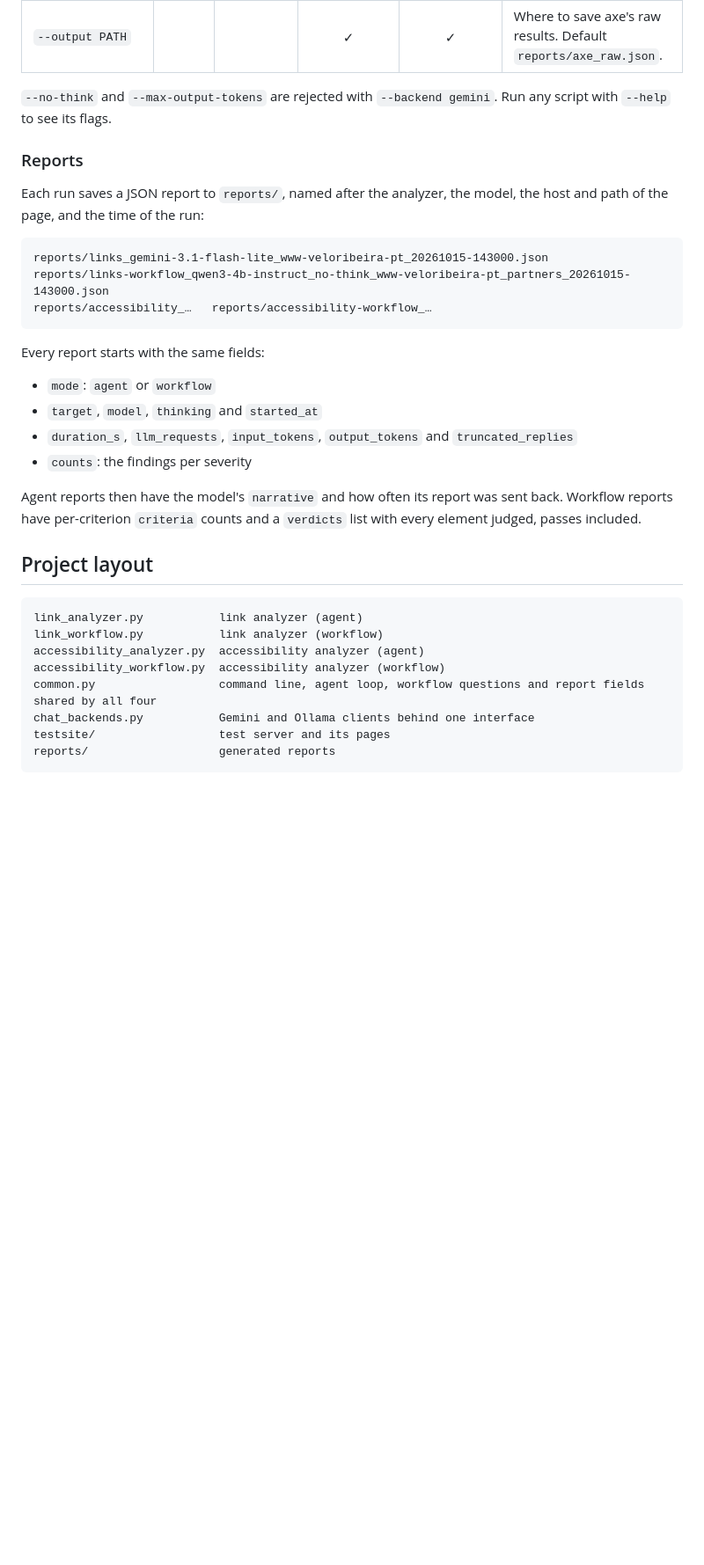
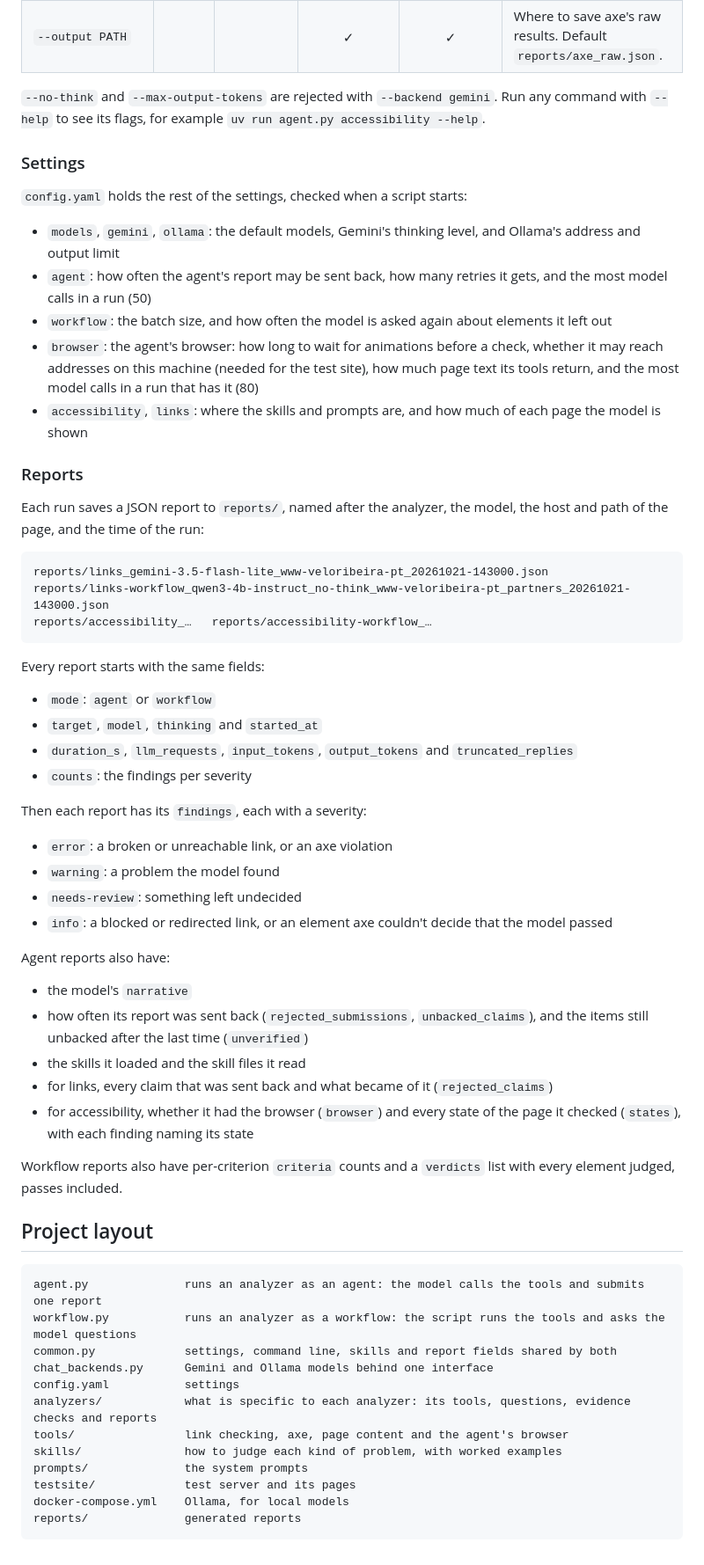
Before and after one commit to monteiroo21/agentic-devops, a Markdown page: README.md, the part around one of its changes. Shown at 88% size. Drawn GitHub-style; blank space fills up the shorter version.

````diff
--- a/README.md
+++ b/README.md
@@ -211,7 +253,21 @@ uv run accessibility_workflow.py http://www.veloribeira.pt/ --backend ollama --n
 | `--output PATH`             |            |               |          ✓          |           ✓            | Where to save axe's raw results. Default `reports/axe_raw.json`.                              |
 
-`--no-think` and `--max-output-tokens` are rejected with `--backend gemini`. Run any script with `--help` to
-see its flags.
+`--no-think` and `--max-output-tokens` are rejected with `--backend gemini`. Run any command with `--help` to
+see its flags, for example `uv run agent.py accessibility --help`.
+
+### Settings
+
+`config.yaml` holds the rest of the settings, checked when a script starts:
+
+- `models`, `gemini`, `ollama`: the default models, Gemini's thinking level, and Ollama's address and output
+  limit
+- `agent`: how often the agent's report may be sent back, how many retries it gets, and the most model calls
+  in a run (50)
+- `workflow`: the batch size, and how often the model is asked again about elements it left out
+- `browser`: the agent's browser: how long to wait for animations before a check, whether it may reach
+  addresses on this machine (needed for the test site), how much page text its tools return, and the most
+  model calls in a run that has it (80)
+- `accessibility`, `links`: where the skills and prompts are, and how much of each page the model is shown
 
 ### Reports
 
@@ -219,8 +275,8 @@ Each run saves a JSON report to `reports/`, named after the analyzer, the model,
 and the time of the run:
 
 ```
-reports/links_gemini-3.1-flash-lite_www-veloribeira-pt_20261015-143000.json
-reports/links-workflow_qwen3-4b-instruct_no-think_www-veloribeira-pt_partners_20261015-143000.json
+reports/links_gemini-3.5-flash-lite_www-veloribeira-pt_20261021-143000.json
+reports/links-workflow_qwen3-4b-instruct_no-think_www-veloribeira-pt_partners_20261021-143000.json
 reports/accessibility_…   reports/accessibility-workflow_…
 ```
 
@@ -230,18 +286,37 @@ Every report starts with the same fields:
 - `duration_s`, `llm_requests`, `input_tokens`, `output_tokens` and `truncated_replies`
 - `counts`: the findings per severity
 
-Agent reports then have the model's `narrative` and how often its report was sent back. Workflow reports have
-per-criterion `criteria` counts and a `verdicts` list with every element judged, passes included.
+Then each report has its `findings`, each with a severity:
+- `error`: a broken or unreachable link, or an axe violation
+- `warning`: a problem the model found
+- `needs-review`: something left undecided
+- `info`: a blocked or redirected link, or an element axe couldn't decide that the model passed
+
+Agent reports also have:
+- the model's `narrative`
+- how often its report was sent back (`rejected_submissions`, `unbacked_claims`), and the items still
+  unbacked after the last time (`unverified`)
+- the skills it loaded and the skill files it read
+- for links, every claim that was sent back and what became of it (`rejected_claims`)
+- for accessibility, whether it had the browser (`browser`) and every state of the page it checked
+  (`states`), with each finding naming its state
+
+Workflow reports also have per-criterion `criteria` counts and a `verdicts` list with every element judged,
+passes included.
 
 ## Project layout
 
 ```
-link_analyzer.py           link analyzer (agent)
-link_workflow.py           link analyzer (workflow)
-accessibility_analyzer.py  accessibility analyzer (agent)
-accessibility_workflow.py  accessibility analyzer (workflow)
-common.py                  command line, agent loop, workflow questions and report fields shared by all four
-chat_backends.py           Gemini and Ollama clients behind one interface
-testsite/                  test server and its pages
-reports/                   generated reports
+agent.py              runs an analyzer as an agent: the model calls the tools and submits one report
+workflow.py           runs an analyzer as a workflow: the script runs the tools and asks the model questions
+common.py             settings, command line, skills and report fields shared by both
+chat_backends.py      Gemini and Ollama models behind one interface
+config.yaml           settings
+analyzers/            what is specific to each analyzer: its tools, questions, evidence checks and reports
+tools/                link checking, axe, page content and the agent's browser
+skills/               how to judge each kind of problem, with worked examples
+prompts/              the system prompts
+testsite/             test server and its pages
+docker-compose.yml    Ollama, for local models
+reports/              generated reports
 ```
````
Also changed, not shown: other parts of README.md (+102 -60 lines).
